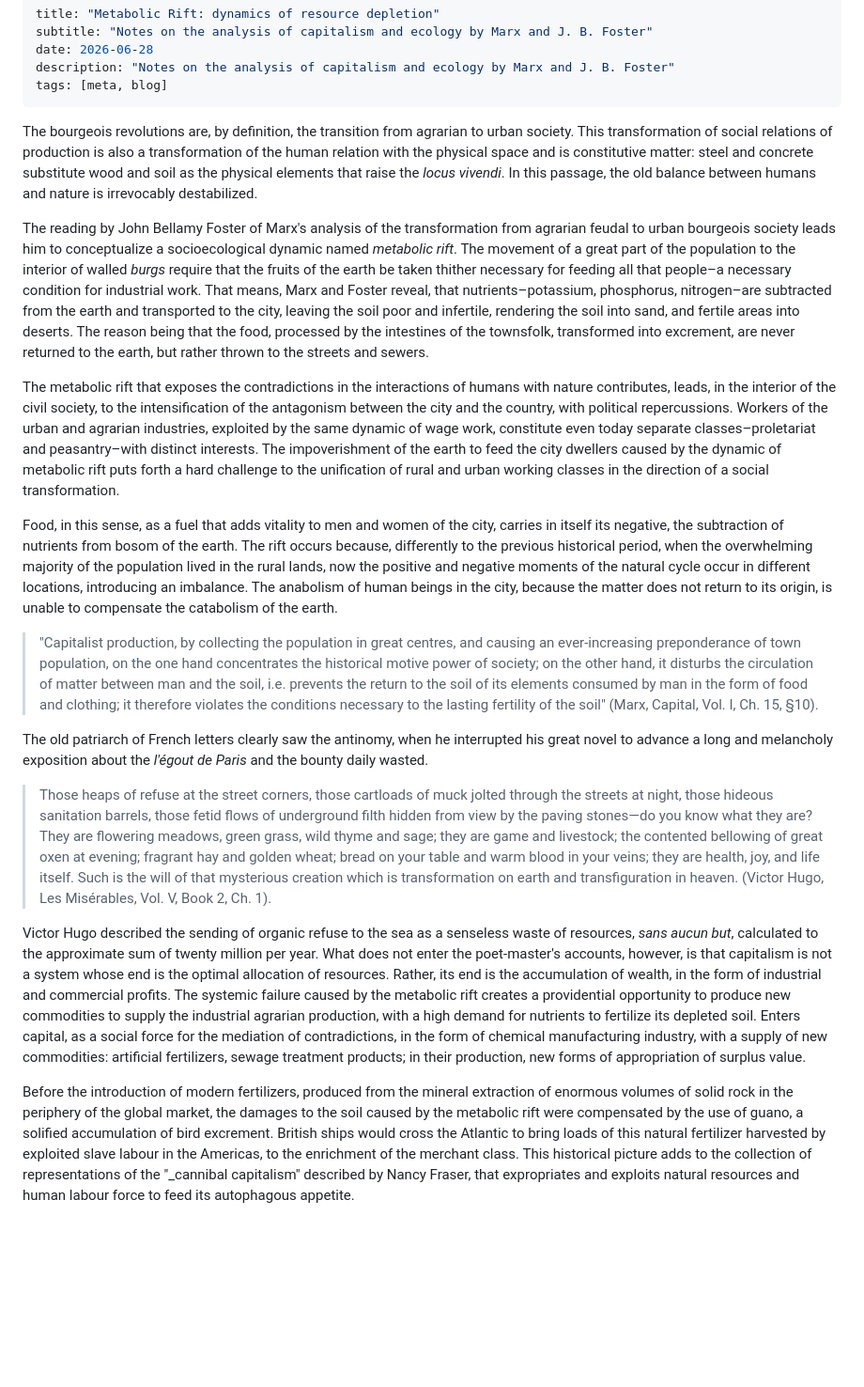
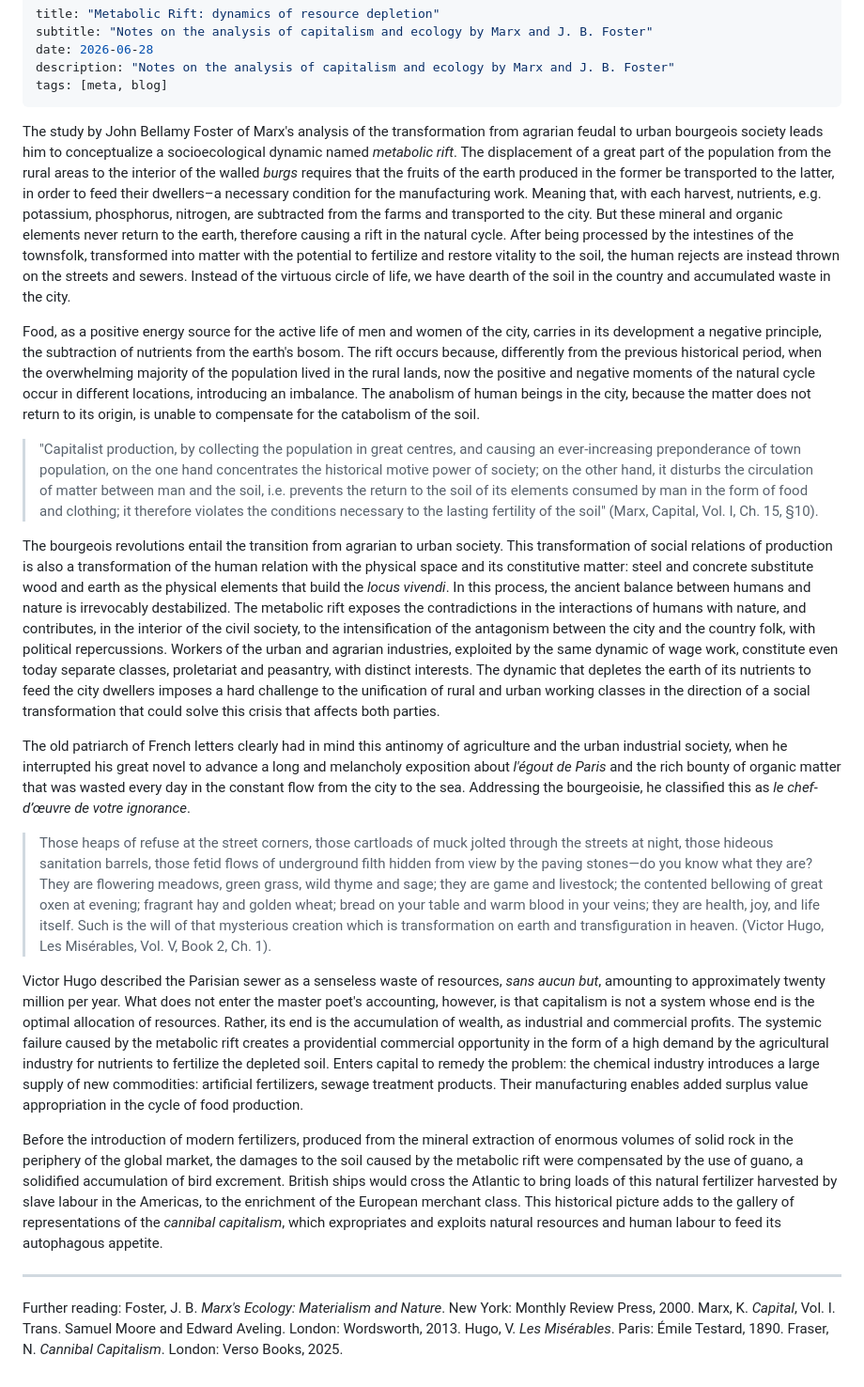
Before and after one commit to escribapetrus/escribapetrus.github.io, a Markdown page: publish/metabolic-rift-marx-foster.md, the part around the change. Shown at 94% size. Rendered like a GitHub page; blank space fills up the shorter version.

Commit message:
add metabolic rift

```diff
--- a/publish/metabolic-rift-marx-foster.md
+++ b/publish/metabolic-rift-marx-foster.md
@@ -6,20 +6,26 @@ description: "Notes on the analysis of capitalism and ecology by Marx and J. B.
 tags: [meta, blog]
 ---
 
-The bourgeois revolutions are, by definition, the transition from agrarian to urban society. This transformation of social relations of production is also a transformation of the human relation with the physical space and is constitutive matter: steel and concrete substitute wood and soil as the physical elements that raise the _locus vivendi_. In this passage, the old balance between humans and nature is irrevocably destabilized.
+The study by John Bellamy Foster of Marx's analysis of the transformation from agrarian feudal to urban bourgeois society leads him to conceptualize a socioecological dynamic named _metabolic rift_. The displacement of a great part of the population from the rural areas to the interior of the walled _burgs_ requires that the fruits of the earth produced in the former be transported to the latter, in order to feed their dwellers–a necessary condition for the manufacturing work. Meaning that, with each harvest, nutrients, e.g. potassium, phosphorus, nitrogen, are subtracted from the farms and transported to the city. But these mineral and organic elements never return to the earth, therefore causing a rift in the natural cycle. After being processed by the intestines of the townsfolk, transformed into matter with the potential to fertilize and restore vitality to the soil, the human rejects are instead thrown on the streets and sewers. Instead of the virtuous circle of life, we have dearth of the soil in the country and accumulated waste in the city.
 
-The reading by John Bellamy Foster of Marx's analysis of the transformation from agrarian feudal to urban bourgeois society leads him to conceptualize a socioecological dynamic named _metabolic rift_. The movement of a great part of the population to the interior of walled _burgs_ require that the fruits of the earth be taken thither necessary for feeding all that people–a necessary condition for industrial work. That means, Marx and Foster reveal, that nutrients–potassium, phosphorus, nitrogen–are subtracted from the earth and transported to the city, leaving the soil poor and infertile, rendering the soil into sand, and fertile areas into deserts. The reason being that the food, processed by the intestines of the townsfolk, transformed into excrement, are never returned to the earth, but rather thrown to the streets and sewers.
-
-The metabolic rift that exposes the contradictions in the interactions of humans with nature contributes, leads, in the interior of the civil society, to the intensification of the antagonism between the city and the country, with political repercussions. Workers of the urban and agrarian industries, exploited by the same dynamic of wage work, constitute even today separate classes–proletariat and peasantry–with distinct interests. The impoverishment of the earth to feed the city dwellers caused by the dynamic of metabolic rift puts forth a hard challenge to the unification of rural and urban working classes in the direction of a social transformation.
-
-Food, in this sense, as a fuel that adds vitality to men and women of the city, carries in itself its negative, the subtraction of nutrients from bosom of the earth. The rift occurs because, differently to the previous historical period, when the overwhelming majority of the population lived in the rural lands, now the positive and negative moments of the natural cycle occur in different locations, introducing an imbalance. The anabolism of human beings in the city, because the matter does not return to its origin, is unable to compensate the catabolism of the earth.
+Food, as a positive energy source for the active life of men and women of the city, carries in its development a negative principle, the subtraction of nutrients from the earth's bosom. The rift occurs because, differently from the previous historical period, when the overwhelming majority of the population lived in the rural lands, now the positive and negative moments of the natural cycle occur in different locations, introducing an imbalance. The anabolism of human beings in the city, because the matter does not return to its origin, is unable to compensate for the catabolism of the soil.
 
 > "Capitalist production, by collecting the population in great centres, and causing an ever-increasing preponderance of town population, on the one hand concentrates the historical motive power of society; on the other hand, it disturbs the circulation of matter between man and the soil, i.e. prevents the return to the soil of its elements consumed by man in the form of food and clothing; it therefore violates the conditions necessary to the lasting fertility of the soil" (Marx, Capital, Vol. I, Ch. 15, §10).
 
-The old patriarch of French letters clearly saw the antinomy, when he interrupted his great novel to advance a long and melancholy exposition about the _l'égout de Paris_ and the bounty daily wasted.
+The bourgeois revolutions entail the transition from agrarian to urban society. This transformation of social relations of production is also a transformation of the human relation with the physical space and its constitutive matter: steel and concrete substitute wood and earth as the physical elements that build the _locus vivendi_. In this process, the ancient balance between humans and nature is irrevocably destabilized. The metabolic rift exposes the contradictions in the interactions of humans with nature, and contributes, in the interior of the civil society, to the intensification of the antagonism between the city and the country folk, with political repercussions. Workers of the urban and agrarian industries, exploited by the same dynamic of wage work, constitute even today separate classes, proletariat and peasantry, with distinct interests. The dynamic that depletes the earth of its nutrients to feed the city dwellers imposes a hard challenge to the unification of rural and urban working classes in the direction of a social transformation that could solve this crisis that affects both parties.
+
+The old patriarch of French letters clearly had in mind this antinomy of agriculture and the urban industrial society, when he interrupted his great novel to advance a long and melancholy exposition about _l'égout de Paris_ and the rich bounty of organic matter that was wasted every day in the constant flow from the city to the sea. Addressing the bourgeoisie, he classified this as _le chef-d’œuvre de votre ignorance_.
 
 > Those heaps of refuse at the street corners, those cartloads of muck jolted through the streets at night, those hideous sanitation barrels, those fetid flows of underground filth hidden from view by the paving stones—do you know what they are? They are flowering meadows, green grass, wild thyme and sage; they are game and livestock; the contented bellowing of great oxen at evening; fragrant hay and golden wheat; bread on your table and warm blood in your veins; they are health, joy, and life itself. Such is the will of that mysterious creation which is transformation on earth and transfiguration in heaven. (Victor Hugo, Les Misérables, Vol. V, Book 2, Ch. 1).
 
-Victor Hugo described the sending of organic refuse to the sea as a senseless waste of resources, _sans aucun but_, calculated to the approximate sum of twenty million per year. What does not enter the poet-master's accounts, however, is that capitalism is not a system whose end is the optimal allocation of resources. Rather, its end is the accumulation of wealth, in the form of industrial and commercial profits. The systemic failure caused by the metabolic rift creates a providential opportunity to produce new commodities to supply the industrial agrarian production, with a high demand for nutrients to fertilize its depleted soil. Enters capital, as a social force for the mediation of contradictions, in the form of chemical manufacturing industry, with a supply of new commodities: artificial fertilizers, sewage treatment products; in their production, new forms of appropriation of surplus value.
+Victor Hugo described the Parisian sewer as a senseless waste of resources, _sans aucun but_, amounting to approximately twenty million per year. What does not enter the master poet's accounting, however, is that capitalism is not a system whose end is the optimal allocation of resources. Rather, its end is the accumulation of wealth, as industrial and commercial profits. The systemic failure caused by the metabolic rift creates a providential commercial opportunity in the form of a high demand by the agricultural industry for nutrients to fertilize the depleted soil. Enters capital to remedy the problem: the chemical industry introduces a large supply of new commodities: artificial fertilizers, sewage treatment products. Their manufacturing enables added surplus value appropriation in the cycle of food production.
 
-Before the introduction of modern fertilizers, produced from the mineral extraction of enormous volumes of solid rock in the periphery of the global market, the damages to the soil caused by the metabolic rift were compensated by the use of guano, a solified accumulation of bird excrement. British ships would cross the Atlantic to bring loads of this natural fertilizer harvested by exploited slave labour in the Americas, to the enrichment of the merchant class. This historical picture adds to the collection of representations of the "_cannibal capitalism" described by Nancy Fraser, that expropriates and exploits natural resources and human labour force to feed its autophagous appetite.
+Before the introduction of modern fertilizers, produced from the mineral extraction of enormous volumes of solid rock in the periphery of the global market, the damages to the soil caused by the metabolic rift were compensated by the use of guano, a solidified accumulation of bird excrement. British ships would cross the Atlantic to bring loads of this natural fertilizer harvested by slave labour in the Americas, to the enrichment of the European merchant class. This historical picture adds to the gallery of representations of the _cannibal capitalism_, which expropriates and exploits natural resources and human labour to feed its autophagous appetite.
+
+-----
+
+Further reading:
+Foster, J. B. *Marx's Ecology: Materialism and Nature*. New York: Monthly Review Press, 2000.
+Marx, K. *Capital*, Vol. I. Trans. Samuel Moore and Edward Aveling. London: Wordsworth, 2013.
+Hugo, V. *Les Misérables*. Paris: Émile Testard, 1890.
+Fraser, N. *Cannibal Capitalism*. London: Verso Books, 2025.
```
Also changed, not shown: publish/ruptura-metabolica-marx-foster.md (added, +33 -0 lines).
